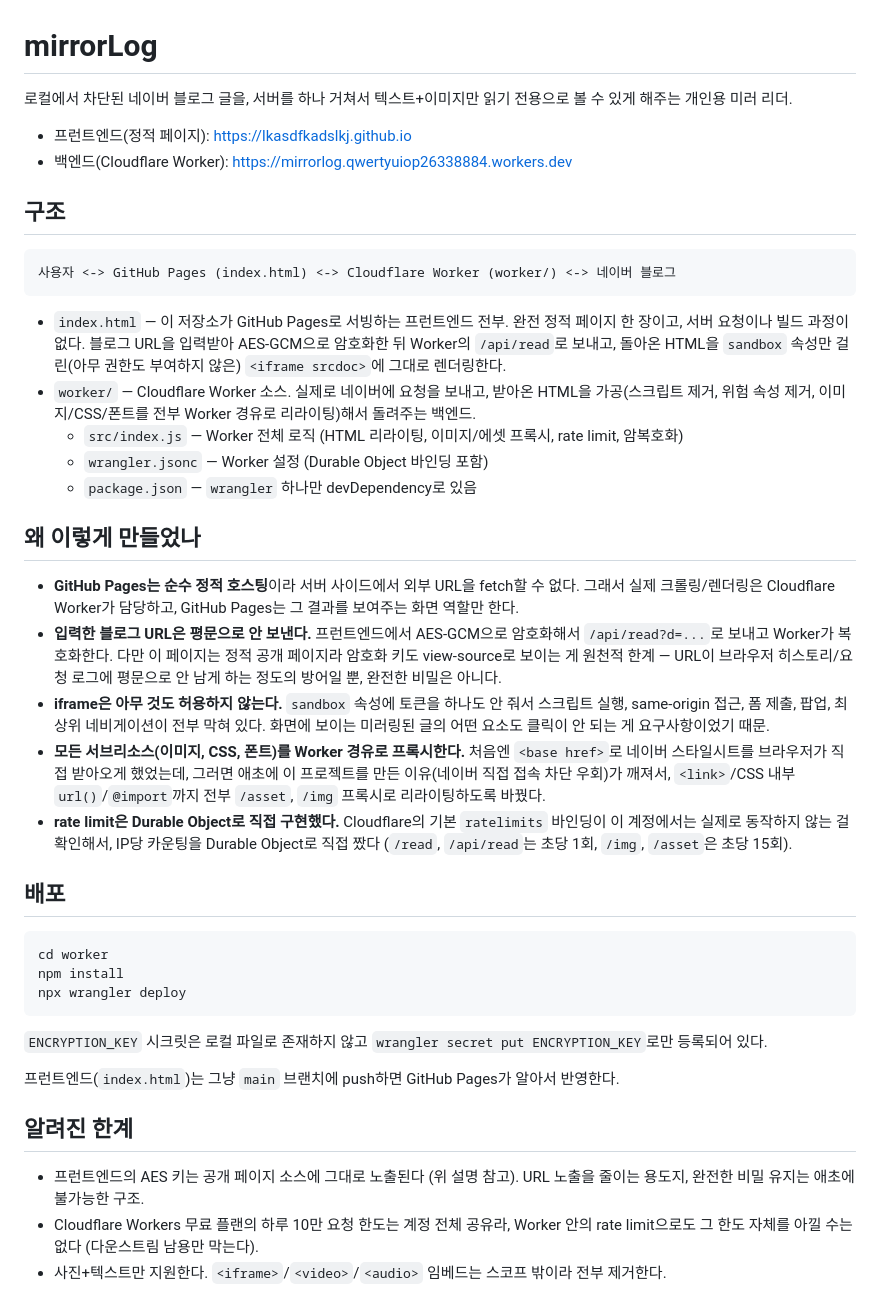
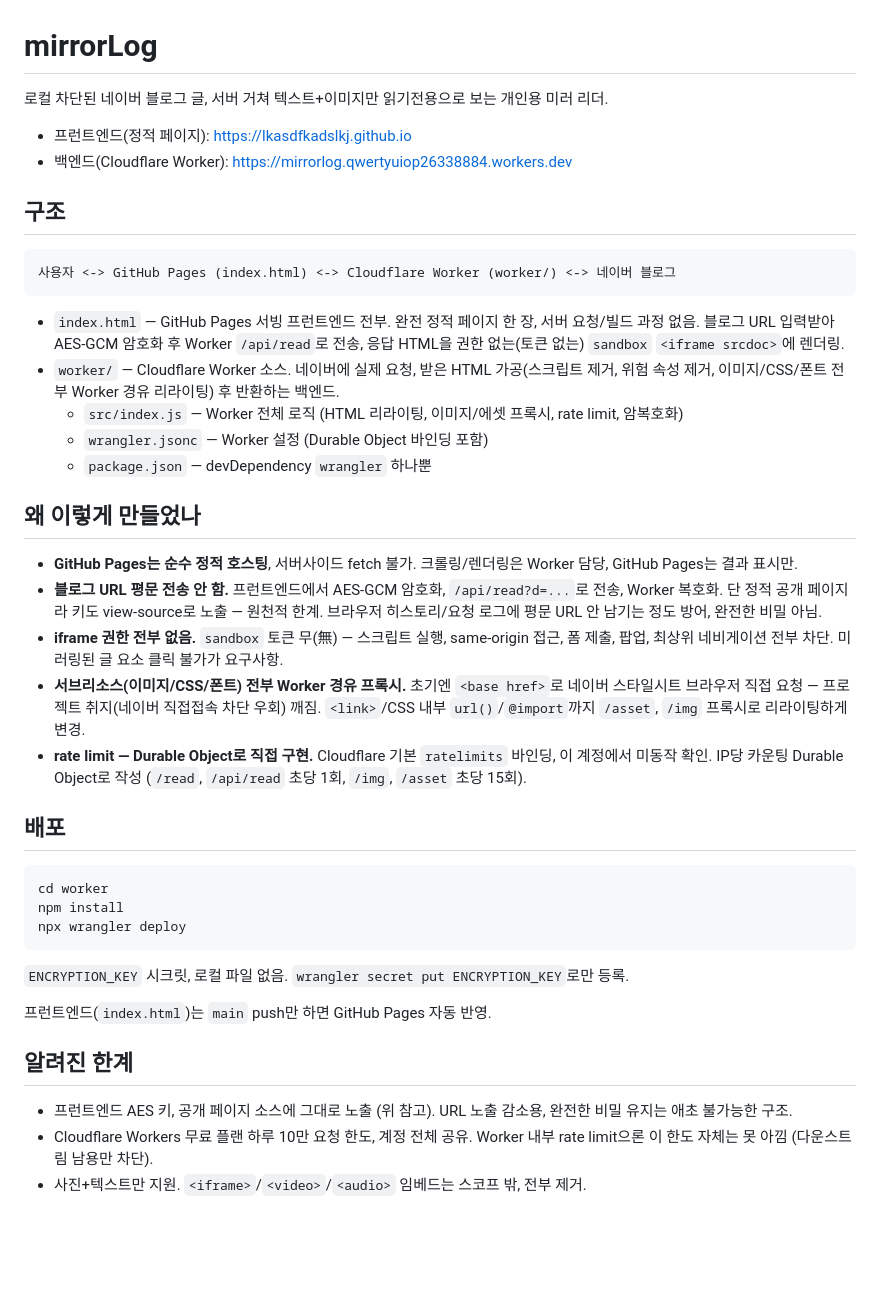
Before and after one commit to lkasdfkadslkj/lkasdfkadslkj.github.io, a Markdown page: PROJECT.md, the part around the change. GitHub-like rendering; blank space fills up the shorter version.

Commit message:
Trim PROJECT.md prose

````diff
--- a/PROJECT.md
+++ b/PROJECT.md
@@ -1,6 +1,6 @@
 # mirrorLog
 
-로컬에서 차단된 네이버 블로그 글을, 서버를 하나 거쳐서 텍스트+이미지만 읽기 전용으로 볼 수 있게 해주는 개인용 미러 리더.
+로컬 차단된 네이버 블로그 글, 서버 거쳐 텍스트+이미지만 읽기전용으로 보는 개인용 미러 리더.
 
 - 프런트엔드(정적 페이지): https://lkasdfkadslkj.github.io
 - 백엔드(Cloudflare Worker): https://mirrorlog.qwertyuiop26338884.workers.dev
@@ -11,19 +11,19 @@
 사용자 <-> GitHub Pages (index.html) <-> Cloudflare Worker (worker/) <-> 네이버 블로그
 ```
 
-- `index.html` — 이 저장소가 GitHub Pages로 서빙하는 프런트엔드 전부. 완전 정적 페이지 한 장이고, 서버 요청이나 빌드 과정이 없다. 블로그 URL을 입력받아 AES-GCM으로 암호화한 뒤 Worker의 `/api/read`로 보내고, 돌아온 HTML을 `sandbox` 속성만 걸린(아무 권한도 부여하지 않은) `<iframe srcdoc>`에 그대로 렌더링한다.
-- `worker/` — Cloudflare Worker 소스. 실제로 네이버에 요청을 보내고, 받아온 HTML을 가공(스크립트 제거, 위험 속성 제거, 이미지/CSS/폰트를 전부 Worker 경유로 리라이팅)해서 돌려주는 백엔드.
+- `index.html` — GitHub Pages 서빙 프런트엔드 전부. 완전 정적 페이지 한 장, 서버 요청/빌드 과정 없음. 블로그 URL 입력받아 AES-GCM 암호화 후 Worker `/api/read`로 전송, 응답 HTML을 권한 없는(토큰 없는) `sandbox` `<iframe srcdoc>`에 렌더링.
+- `worker/` — Cloudflare Worker 소스. 네이버에 실제 요청, 받은 HTML 가공(스크립트 제거, 위험 속성 제거, 이미지/CSS/폰트 전부 Worker 경유 리라이팅) 후 반환하는 백엔드.
   - `src/index.js` — Worker 전체 로직 (HTML 리라이팅, 이미지/에셋 프록시, rate limit, 암복호화)
   - `wrangler.jsonc` — Worker 설정 (Durable Object 바인딩 포함)
-  - `package.json` — `wrangler` 하나만 devDependency로 있음
+  - `package.json` — devDependency `wrangler` 하나뿐
 
 ## 왜 이렇게 만들었나
 
-- **GitHub Pages는 순수 정적 호스팅**이라 서버 사이드에서 외부 URL을 fetch할 수 없다. 그래서 실제 크롤링/렌더링은 Cloudflare Worker가 담당하고, GitHub Pages는 그 결과를 보여주는 화면 역할만 한다.
-- **입력한 블로그 URL은 평문으로 안 보낸다.** 프런트엔드에서 AES-GCM으로 암호화해서 `/api/read?d=...`로 보내고 Worker가 복호화한다. 다만 이 페이지는 정적 공개 페이지라 암호화 키도 view-source로 보이는 게 원천적 한계 — URL이 브라우저 히스토리/요청 로그에 평문으로 안 남게 하는 정도의 방어일 뿐, 완전한 비밀은 아니다.
-- **iframe은 아무 것도 허용하지 않는다.** `sandbox` 속성에 토큰을 하나도 안 줘서 스크립트 실행, same-origin 접근, 폼 제출, 팝업, 최상위 네비게이션이 전부 막혀 있다. 화면에 보이는 미러링된 글의 어떤 요소도 클릭이 안 되는 게 요구사항이었기 때문.
-- **모든 서브리소스(이미지, CSS, 폰트)를 Worker 경유로 프록시한다.** 처음엔 `<base href>`로 네이버 스타일시트를 브라우저가 직접 받아오게 했었는데, 그러면 애초에 이 프로젝트를 만든 이유(네이버 직접 접속 차단 우회)가 깨져서, `<link>`/CSS 내부 `url()`/`@import`까지 전부 `/asset`, `/img` 프록시로 리라이팅하도록 바꿨다.
-- **rate limit은 Durable Object로 직접 구현했다.** Cloudflare의 기본 `ratelimits` 바인딩이 이 계정에서는 실제로 동작하지 않는 걸 확인해서, IP당 카운팅을 Durable Object로 직접 짰다 (`/read`, `/api/read`는 초당 1회, `/img`, `/asset`은 초당 15회).
+- **GitHub Pages는 순수 정적 호스팅**, 서버사이드 fetch 불가. 크롤링/렌더링은 Worker 담당, GitHub Pages는 결과 표시만.
+- **블로그 URL 평문 전송 안 함.** 프런트엔드에서 AES-GCM 암호화, `/api/read?d=...`로 전송, Worker 복호화. 단 정적 공개 페이지라 키도 view-source로 노출 — 원천적 한계. 브라우저 히스토리/요청 로그에 평문 URL 안 남기는 정도 방어, 완전한 비밀 아님.
+- **iframe 권한 전부 없음.** `sandbox` 토큰 무(無) — 스크립트 실행, same-origin 접근, 폼 제출, 팝업, 최상위 네비게이션 전부 차단. 미러링된 글 요소 클릭 불가가 요구사항.
+- **서브리소스(이미지/CSS/폰트) 전부 Worker 경유 프록시.** 초기엔 `<base href>`로 네이버 스타일시트 브라우저 직접 요청 — 프로젝트 취지(네이버 직접접속 차단 우회) 깨짐. `<link>`/CSS 내부 `url()`/`@import`까지 `/asset`, `/img` 프록시로 리라이팅하게 변경.
+- **rate limit — Durable Object로 직접 구현.** Cloudflare 기본 `ratelimits` 바인딩, 이 계정에서 미동작 확인. IP당 카운팅 Durable Object로 작성 (`/read`, `/api/read` 초당 1회, `/img`, `/asset` 초당 15회).
 
 ## 배포
 
@@ -33,12 +33,12 @@ npm install
 npx wrangler deploy
 ```
 
-`ENCRYPTION_KEY` 시크릿은 로컬 파일로 존재하지 않고 `wrangler secret put ENCRYPTION_KEY`로만 등록되어 있다.
+`ENCRYPTION_KEY` 시크릿, 로컬 파일 없음. `wrangler secret put ENCRYPTION_KEY`로만 등록.
 
-프런트엔드(`index.html`)는 그냥 `main` 브랜치에 push하면 GitHub Pages가 알아서 반영한다.
+프런트엔드(`index.html`)는 `main` push만 하면 GitHub Pages 자동 반영.
 
 ## 알려진 한계
 
-- 프런트엔드의 AES 키는 공개 페이지 소스에 그대로 노출된다 (위 설명 참고). URL 노출을 줄이는 용도지, 완전한 비밀 유지는 애초에 불가능한 구조.
-- Cloudflare Workers 무료 플랜의 하루 10만 요청 한도는 계정 전체 공유라, Worker 안의 rate limit으로도 그 한도 자체를 아낄 수는 없다 (다운스트림 남용만 막는다).
-- 사진+텍스트만 지원한다. `<iframe>`/`<video>`/`<audio>` 임베드는 스코프 밖이라 전부 제거한다.
+- 프런트엔드 AES 키, 공개 페이지 소스에 그대로 노출 (위 참고). URL 노출 감소용, 완전한 비밀 유지는 애초 불가능한 구조.
+- Cloudflare Workers 무료 플랜 하루 10만 요청 한도, 계정 전체 공유. Worker 내부 rate limit으론 이 한도 자체는 못 아낌 (다운스트림 남용만 차단).
+- 사진+텍스트만 지원. `<iframe>`/`<video>`/`<audio>` 임베드는 스코프 밖, 전부 제거.
````
